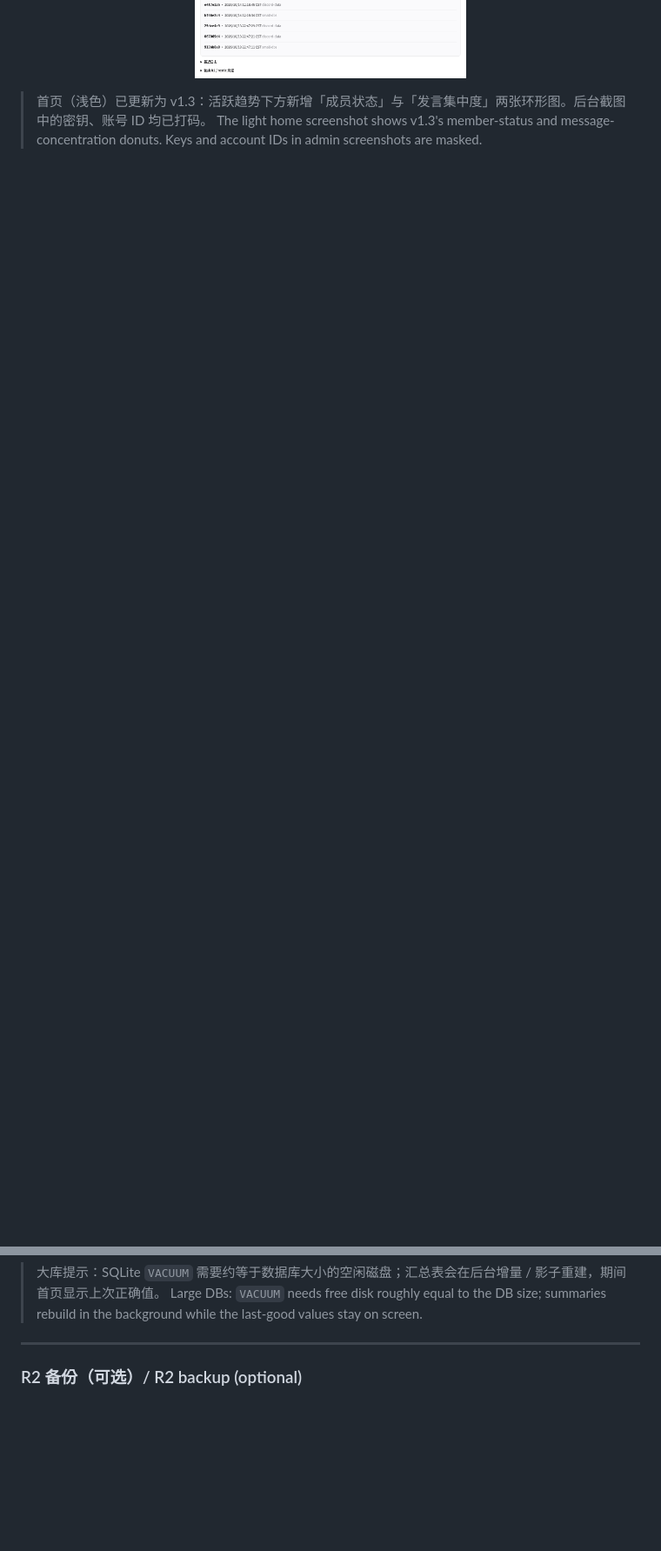
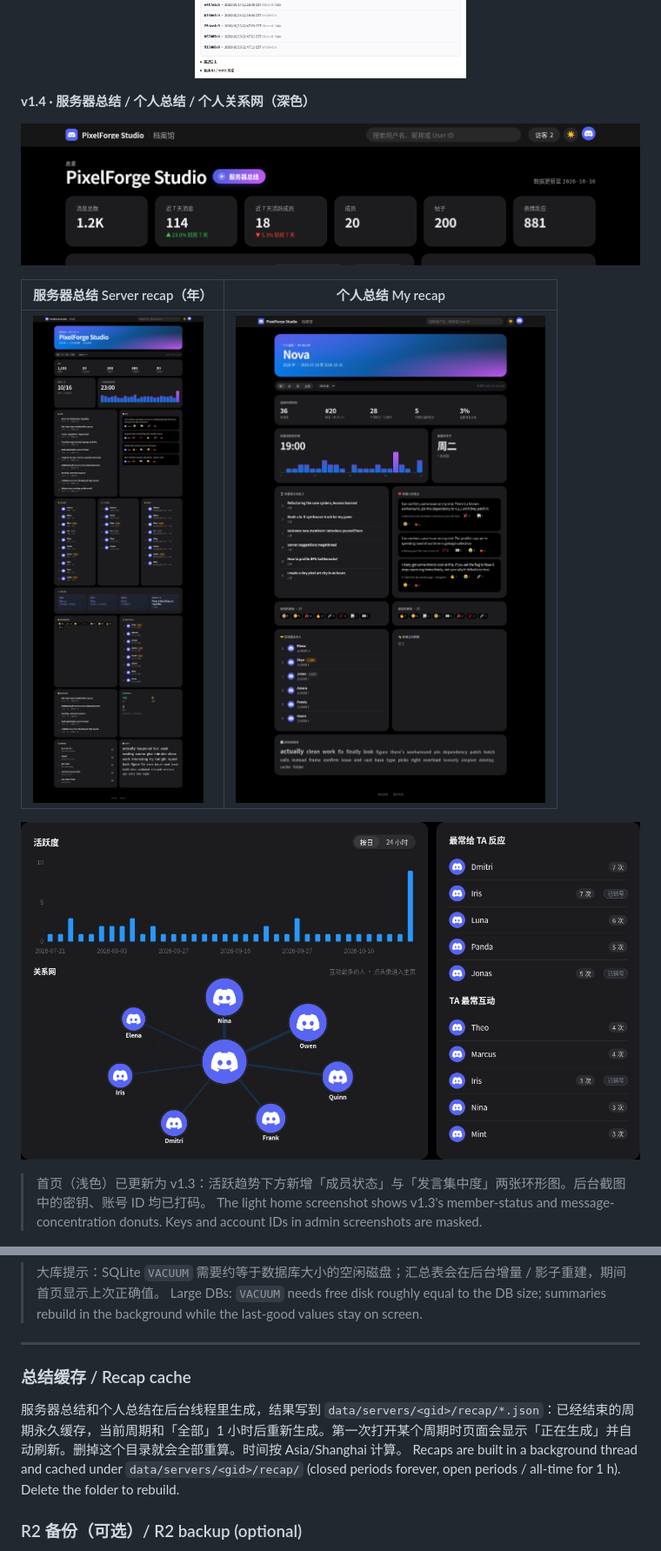
Before and after one commit to Duncan588/Discord-Analytics-Dashboard, a Markdown page: README.md, 2 parts joined by grey strips. Shown at 87% size. Drawn GitHub-style; pictures changed too: docs/images/personal-recap-dark.png (added), docs/images/profile-ego-dark.png (added), docs/images/recap-button-dark.png (added); blank space fills up the shorter version.

Commit message:
v1.4: server recap (year/month/week/all), personal recap with period picker, profile ego-network bubble

```diff
--- a/README.md
+++ b/README.md
@@ -74,6 +77,17 @@
 | ![](docs/images/insights-light-desktop.png) | ![](docs/images/admin-guild-sync.png) |
 
 <p align="center"><img src="docs/images/admin-r2-backup.png" width="48%" alt="Cloudflare R2 backup card"></p>
+
+**v1.4 · 服务器总结 / 个人总结 / 个人关系网（深色）**
+
+![](docs/images/recap-button-dark.png)
+
+| 服务器总结 Server recap（年） | 个人总结 My recap |
+| --- | --- |
+| ![](docs/images/server-recap-dark.png) | ![](docs/images/personal-recap-dark.png) |
+
+![](docs/images/profile-ego-dark.png)
+
 
 > 首页（浅色）已更新为 v1.3：活跃趋势下方新增「成员状态」与「发言集中度」两张环形图。后台截图中的密钥、账号 ID 均已打码。
 > The light home screenshot shows v1.3's member-status and message-concentration donuts. Keys and account IDs in admin screenshots are masked.
@@ -125,6 +139,11 @@ venv/bin/python app.py
 > Large DBs: `VACUUM` needs free disk roughly equal to the DB size; summaries rebuild in the background while the last-good values stay on screen.
 
 ---
+
+### 总结缓存 / Recap cache
+
+服务器总结和个人总结在后台线程里生成，结果写到 `data/servers/<gid>/recap/*.json`：已经结束的周期永久缓存，当前周期和「全部」1 小时后重新生成。第一次打开某个周期时页面会显示「正在生成」并自动刷新。删掉这个目录就会全部重算。时间按 Asia/Shanghai 计算。
+Recaps are built in a background thread and cached under `data/servers/<gid>/recap/` (closed periods forever, open periods / all-time for 1 h). Delete the folder to rebuild.
 
 ### R2 备份（可选）/ R2 backup (optional)
 
```
Also changed, not shown: other parts of README.md (+3 -0 lines), 11 other files.
